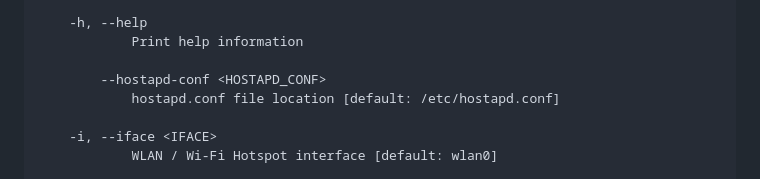
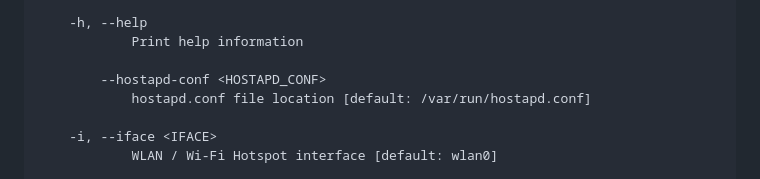
Before and after one commit to juggie/aa-proxy-rs, a Markdown page: README.md, the part around the change. GitHub-like rendering.

Commit message:
README.md: update after 6d018e3

```diff
--- a/README.md
+++ b/README.md
@@ -175,7 +175,7 @@ OPTIONS:
             Print help information
 
         --hostapd-conf <HOSTAPD_CONF>
-            hostapd.conf file location [default: /etc/hostapd.conf]
+            hostapd.conf file location [default: /var/run/hostapd.conf]
 
     -i, --iface <IFACE>
             WLAN / Wi-Fi Hotspot interface [default: wlan0]
```
